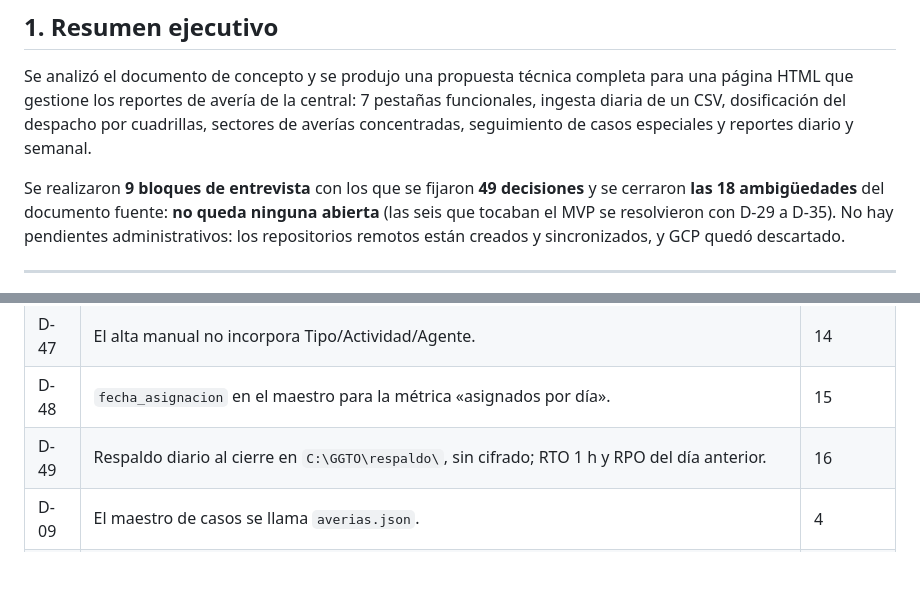
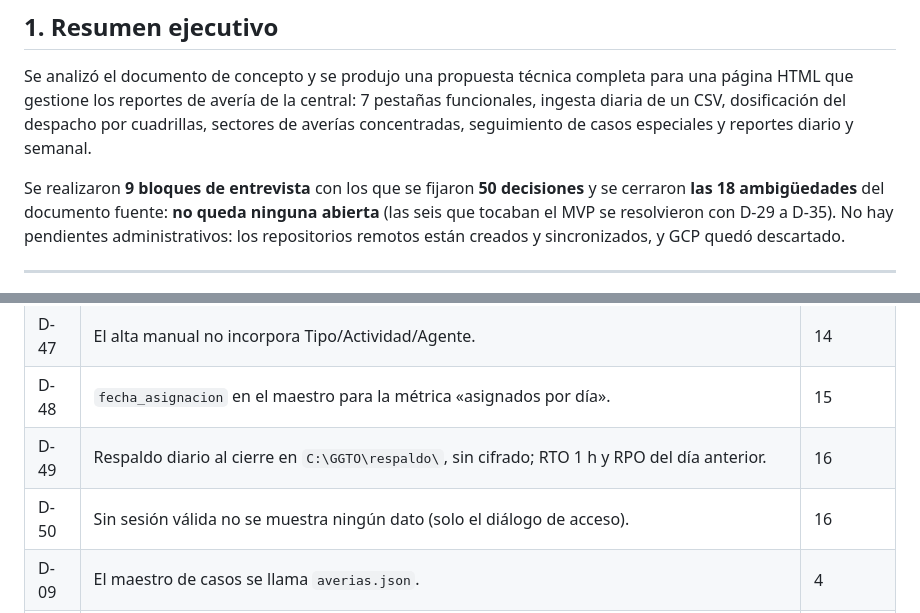
Before and after one commit to anlucorporations/GGTO, a Markdown page: RepoTecnico/estado_proyecto.md, 2 parts joined by grey strips. Rendered like a GitHub page; blank space fills up the shorter version.

```diff
--- a/RepoTecnico/estado_proyecto.md
+++ b/RepoTecnico/estado_proyecto.md
@@ -14,7 +14,7 @@ HTML que gestione los reportes de avería de la central: 7 pestañas funcionales
 un CSV, dosificación del despacho por cuadrillas, sectores de averías concentradas, seguimiento
 de casos especiales y reportes diario y semanal.
 
-Se realizaron **9 bloques de entrevista** con los que se fijaron **49 decisiones**
+Se realizaron **9 bloques de entrevista** con los que se fijaron **50 decisiones**
 y se cerraron **las 18 ambigüedades** del documento fuente: **no queda ninguna abierta** (las seis que tocaban el MVP se resolvieron con D-29 a D-35). No hay pendientes administrativos: los repositorios remotos están creados y sincronizados, y GCP quedó descartado.
 
 ---
@@ -119,6 +119,7 @@ ingesta debe rediseñarse.
 | D-47 | El alta manual no incorpora Tipo/Actividad/Agente. | 14 |
 | D-48 | `fecha_asignacion` en el maestro para la métrica «asignados por día». | 15 |
 | D-49 | Respaldo diario al cierre en `C:\GGTO\respaldo\`, sin cifrado; RTO 1 h y RPO del día anterior. | 16 |
+| D-50 | Sin sesión válida no se muestra ningún dato (solo el diálogo de acceso). | 16 |
 | D-09 | El maestro de casos se llama `averias.json`. | 4 |
 | D-10 | La `informacion` duplicada son dos columnas: `informacion_1` e `informacion_2`. | 4 |
 | D-11 | Palabras clave de clasificación editables en CONFIGURACION con búsqueda normalizada. | 4 |
```
Also changed, not shown: RepoTecnico/requerimientos.md (+2 -1 lines).
